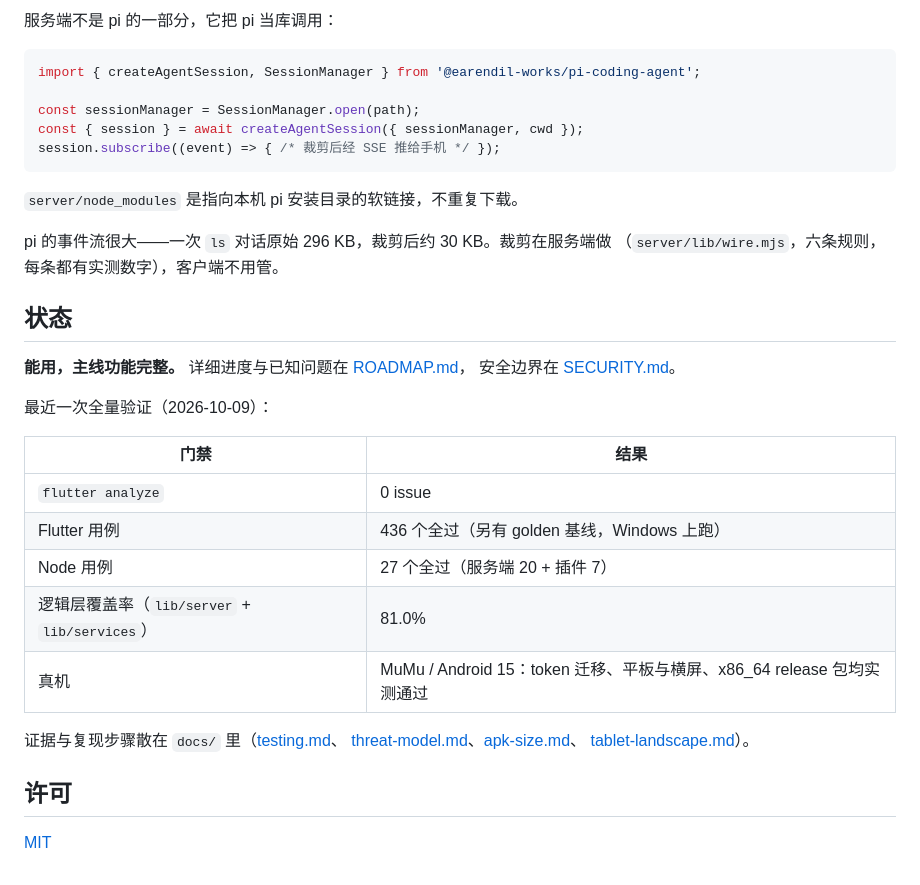
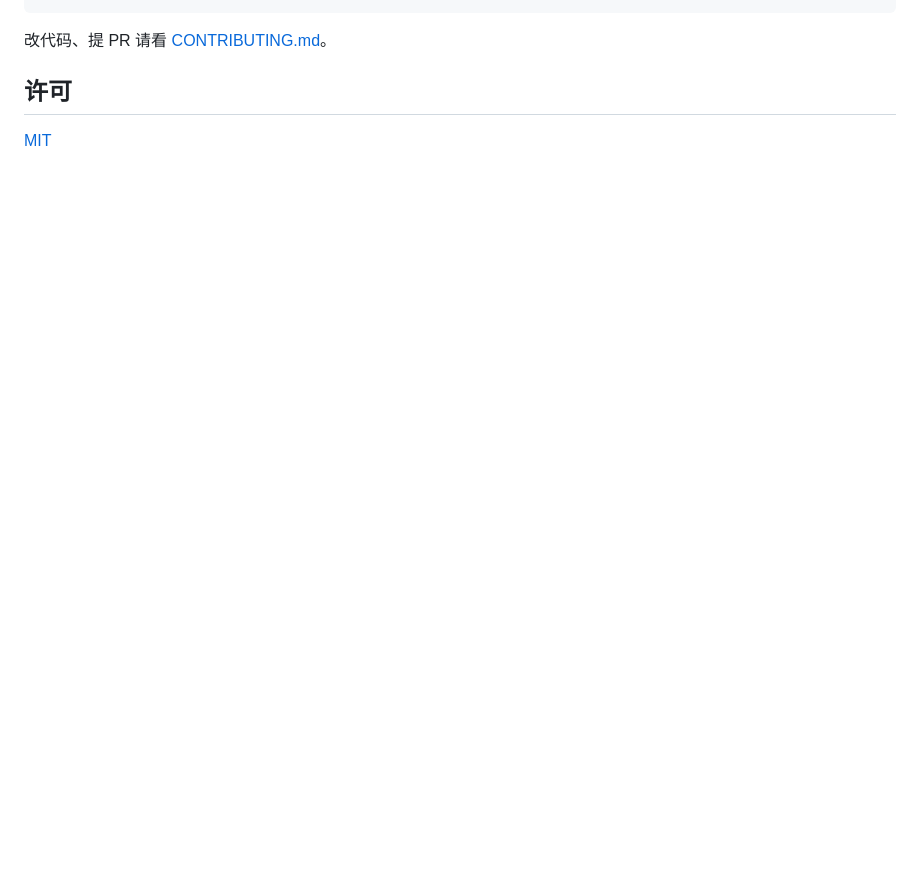
Before and after one commit to CYXyouzhi/pi-yz, a Markdown page: README.md, the part around the change printed below. Rendered like a GitHub page; blank space fills up the shorter version.

````diff
--- a/README.md
+++ b/README.md
@@ -131,36 +70,4 @@ golden 回答"样子变了没有"（颜色、间距、层级）。两者都要
-服务端不是 pi 的一部分，它把 pi 当库调用：
-
-```js
-import { createAgentSession, SessionManager } from '@earendil-works/pi-coding-agent';
-
-const sessionManager = SessionManager.open(path);
-const { session } = await createAgentSession({ sessionManager, cwd });
-session.subscribe((event) => { /* 裁剪后经 SSE 推给手机 */ });
-```
-
-`server/node_modules` 是指向本机 pi 安装目录的软链接，不重复下载。
-
-pi 的事件流很大——一次 `ls` 对话原始 296 KB，裁剪后约 30 KB。裁剪在服务端做
-（`server/lib/wire.mjs`，六条规则，每条都有实测数字），客户端不用管。
-
-## 状态
-
-**能用，主线功能完整。** 详细进度与已知问题在 [ROADMAP.md](ROADMAP.md)，
-安全边界在 [SECURITY.md](SECURITY.md)。
-
-最近一次全量验证（2026-10-09）：
-
-| 门禁 | 结果 |
-|---|---|
-| `flutter analyze` | 0 issue |
-| Flutter 用例 | 436 个全过（另有 golden 基线，Windows 上跑） |
-| Node 用例 | 27 个全过（服务端 20 + 插件 7） |
-| 逻辑层覆盖率（`lib/server` + `lib/services`） | 81.0% |
-| 真机 | MuMu / Android 15：token 迁移、平板与横屏、x86_64 release 包均实测通过 |
-
-证据与复现步骤散在 `docs/` 里（[testing.md](docs/testing.md)、
-[threat-model.md](docs/threat-model.md)、[apk-size.md](docs/apk-size.md)、
-[tablet-landscape.md](docs/tablet-landscape.md)）。
+改代码、提 PR 请看 [CONTRIBUTING.md](CONTRIBUTING.md)。
 
 ## 许可
 
````
Also changed, not shown: other parts of README.md (+36 -97 lines), docs/screenshots/01-home.png (added), docs/screenshots/02-chat.png (added), docs/screenshots/03-settings.png (added), docs/screenshots/04-discover.png (added), docs/screenshots/05-connect.png (added), 2 other files.
